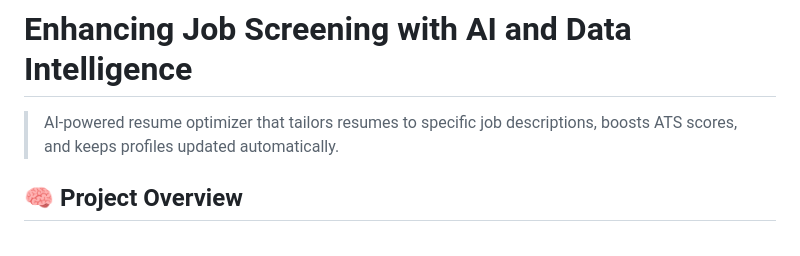
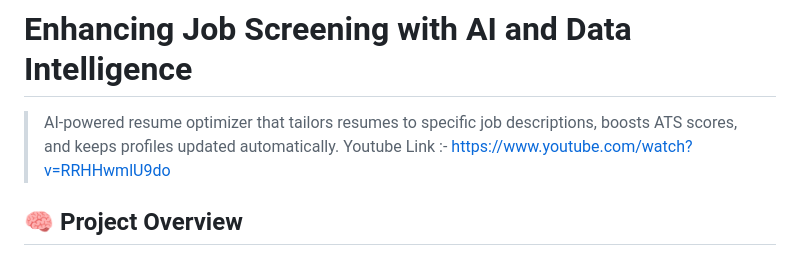
Before and after one commit to SudeshRPatil20/Agentic-Ai-Resume-builder, a Markdown page: README.md, the part around the change. Drawn GitHub-style.

```diff
--- a/README.md
+++ b/README.md
@@ -1,6 +1,9 @@
 # Enhancing Job Screening with AI and Data Intelligence
 
 > AI-powered resume optimizer that tailors resumes to specific job descriptions, boosts ATS scores, and keeps profiles updated automatically.
+ Youtube Link :- https://www.youtube.com/watch?v=RRHHwmlU9do
+
+
 
 ## 🧠 Project Overview
 
```
